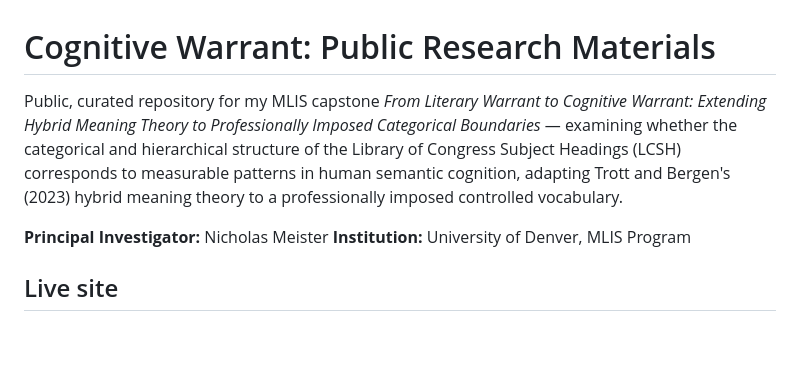
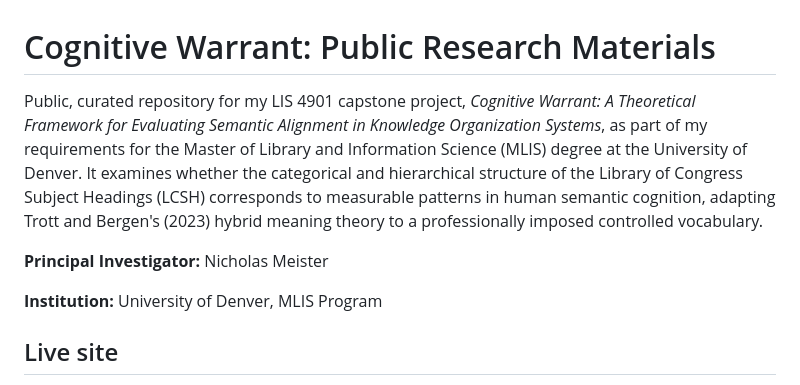
Before and after one commit to nicholasmeister/cognitive-warrant, a Markdown page: README.md, the part around the change. GitHub-like rendering; blank space fills up the shorter version.

Commit message:
Revise README for capstone project details
Updated project title and description for clarity.

```diff
--- a/README.md
+++ b/README.md
@@ -1,8 +1,9 @@
 # Cognitive Warrant: Public Research Materials
 
-Public, curated repository for my MLIS capstone *From Literary Warrant to Cognitive Warrant: Extending Hybrid Meaning Theory to Professionally Imposed Categorical Boundaries* — examining whether the categorical and hierarchical structure of the Library of Congress Subject Headings (LCSH) corresponds to measurable patterns in human semantic cognition, adapting Trott and Bergen's (2023) hybrid meaning theory to a professionally imposed controlled vocabulary.
+Public, curated repository for my LIS 4901 capstone project, *Cognitive Warrant: A Theoretical Framework for Evaluating Semantic Alignment in Knowledge Organization Systems*, as part of my requirements for the Master of Library and Information Science (MLIS) degree at the University of Denver. It examines whether the categorical and hierarchical structure of the Library of Congress Subject Headings (LCSH) corresponds to measurable patterns in human semantic cognition, adapting Trott and Bergen's (2023) hybrid meaning theory to a professionally imposed controlled vocabulary.
 
 **Principal Investigator:** Nicholas Meister
+
 **Institution:** University of Denver, MLIS Program
 
 ## Live site
```
